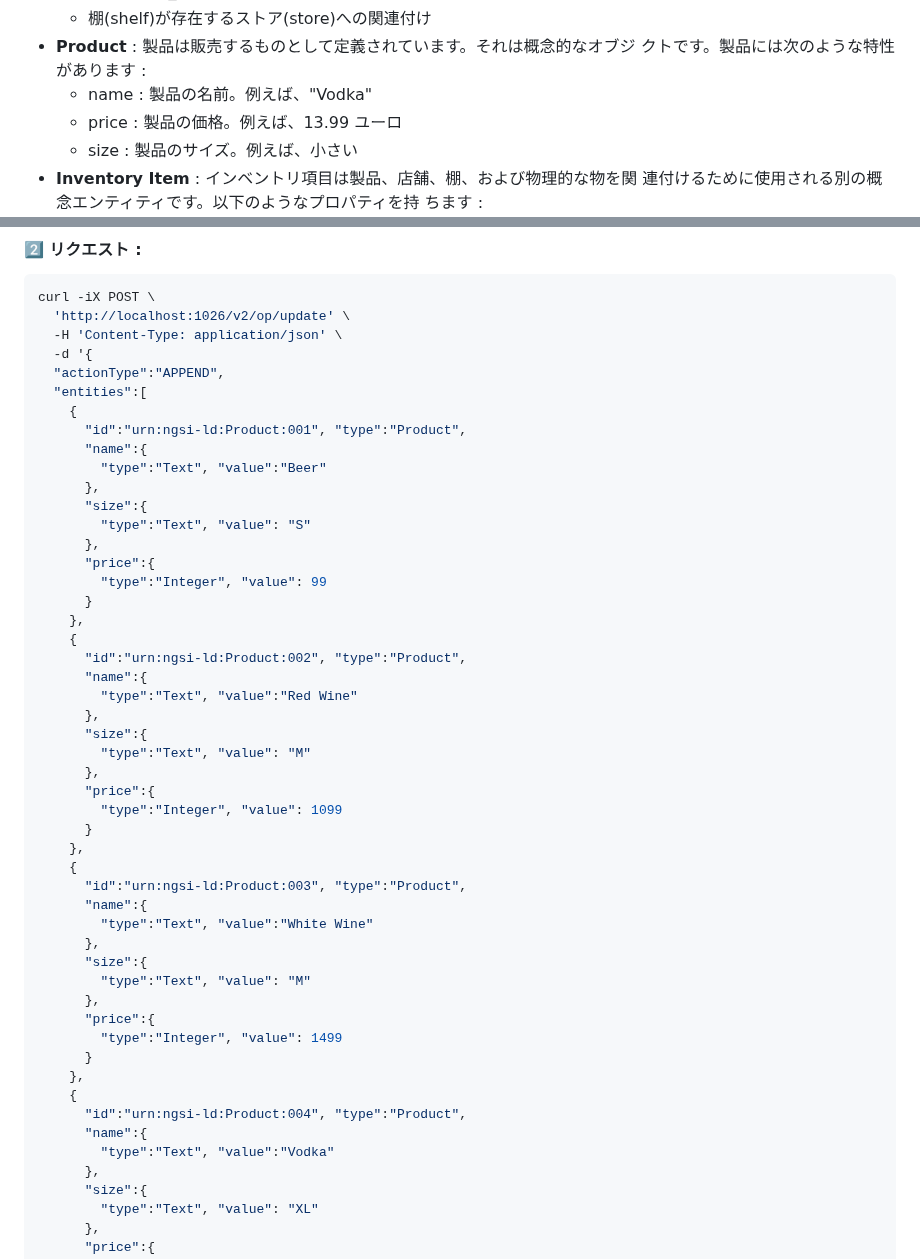
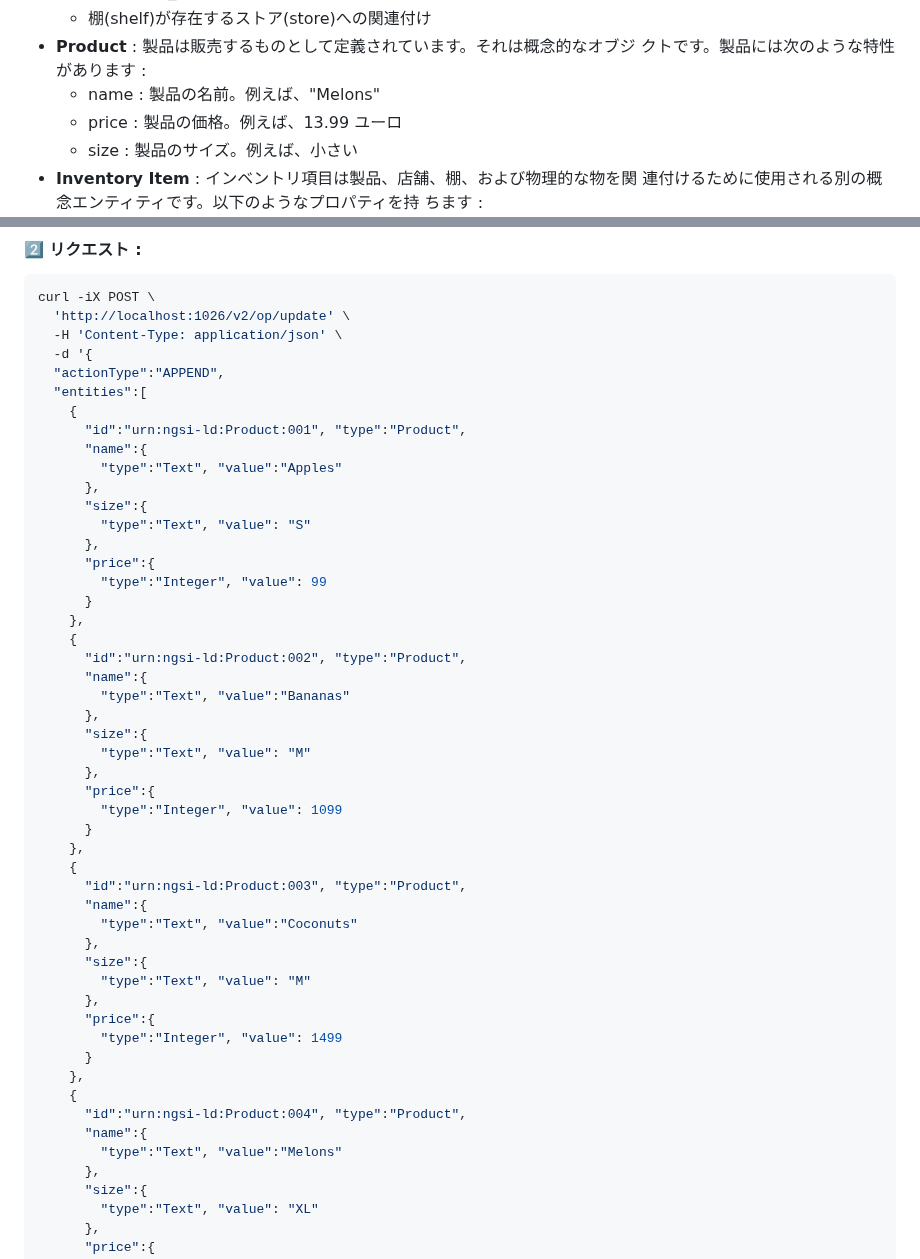
Before and after one commit to FIWARE/tutorials.Entity-Relationships, a Markdown page: README.ja.md, 2 parts joined by grey strips. GitHub-like rendering.

```diff
--- a/README.ja.md
+++ b/README.ja.md
@@ -77,7 +77,7 @@ FIWARE プラットフォーム内では、エンティティのコンテキス
     -   棚(shelf)が存在するストア(store)への関連付け
 -   **Product** : 製品は販売するものとして定義されています。それは概念的なオブジ
     クトです。製品には次のような特性があります :
-    -   name : 製品の名前。例えば、"Vodka"
+    -   name : 製品の名前。例えば、"Melons"
     -   price : 製品の価格。例えば、13.99 ユーロ
     -   size : 製品のサイズ。例えば、小さい
 -   **Inventory Item** : インベントリ項目は製品、店舗、棚、および物理的な物を関
@@ -356,7 +356,7 @@ curl -iX POST \
     {
       "id":"urn:ngsi-ld:Product:001", "type":"Product",
       "name":{
-        "type":"Text", "value":"Beer"
+        "type":"Text", "value":"Apples"
       },
       "size":{
         "type":"Text", "value": "S"
@@ -368,7 +368,7 @@ curl -iX POST \
     {
       "id":"urn:ngsi-ld:Product:002", "type":"Product",
       "name":{
-        "type":"Text", "value":"Red Wine"
+        "type":"Text", "value":"Bananas"
       },
       "size":{
         "type":"Text", "value": "M"
@@ -380,7 +380,7 @@ curl -iX POST \
     {
       "id":"urn:ngsi-ld:Product:003", "type":"Product",
       "name":{
-        "type":"Text", "value":"White Wine"
+        "type":"Text", "value":"Coconuts"
       },
       "size":{
         "type":"Text", "value": "M"
@@ -392,7 +392,7 @@ curl -iX POST \
     {
       "id":"urn:ngsi-ld:Product:004", "type":"Product",
       "name":{
-        "type":"Text", "value":"Vodka"
+        "type":"Text", "value":"Melons"
       },
       "size":{
         "type":"Text", "value": "XL"
```
Also changed, not shown: README.md (+5 -5 lines).
